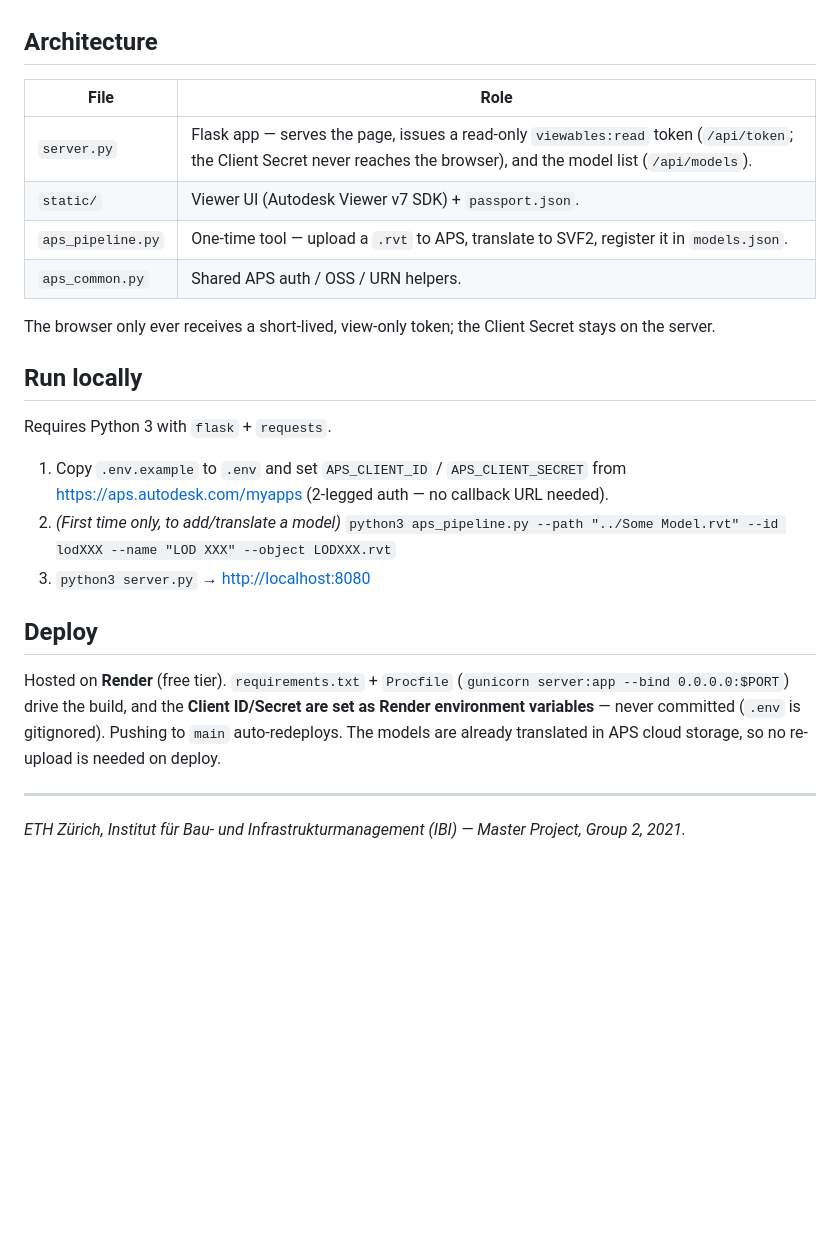
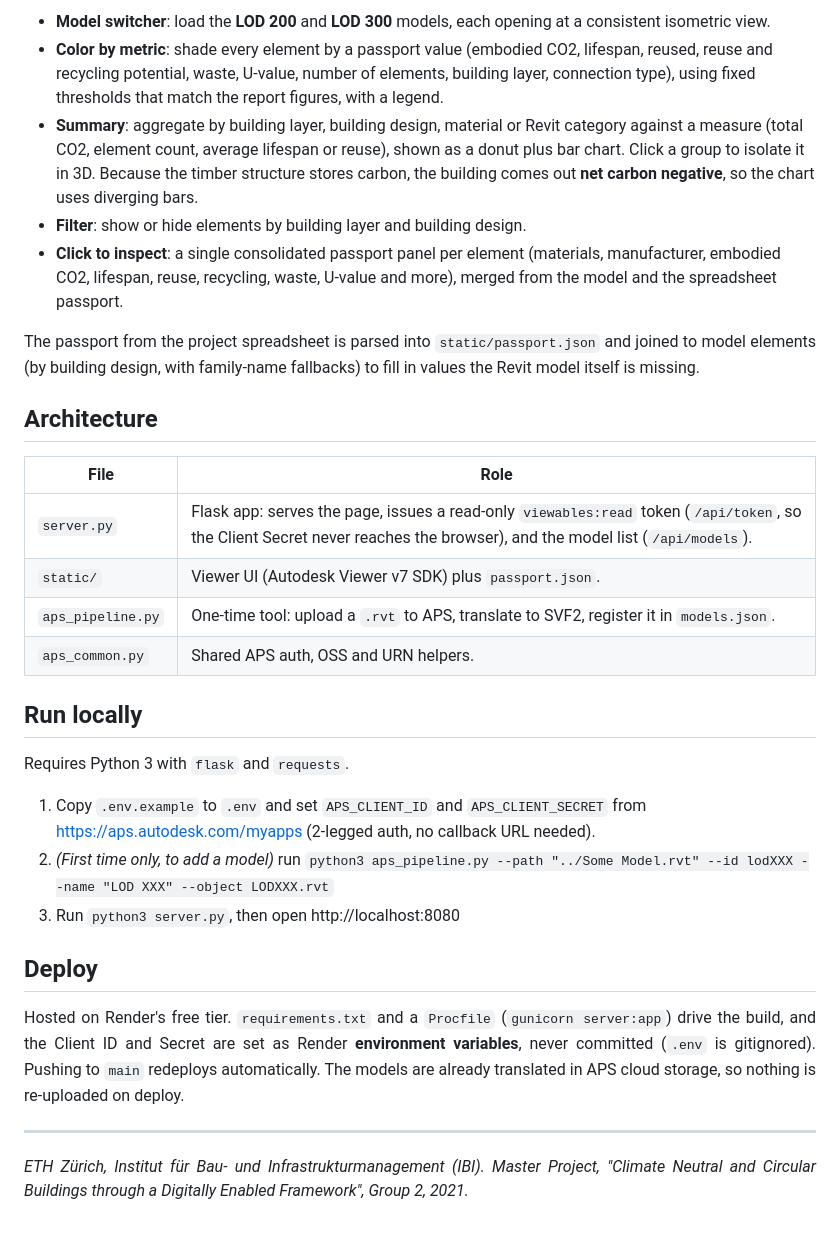
Before and after one commit to Parhamzn/Custom-APS-BIM-Viewer, a Markdown page: README.md, the part around the change printed below. GitHub-like rendering; blank space fills up the shorter version.

```diff
--- a/README.md
+++ b/README.md
@@ -30,33 +73,44 @@ aliases) to fill in data the Revit model itself is missing.
+- **Model switcher**: load the **LOD 200** and **LOD 300** models, each opening at a consistent isometric view.
+- **Color by metric**: shade every element by a passport value (embodied CO2, lifespan, reused, reuse and recycling potential, waste, U-value, number of elements, building layer, connection type), using fixed thresholds that match the report figures, with a legend.
+- **Summary**: aggregate by building layer, building design, material or Revit category against a measure (total CO2, element count, average lifespan or reuse), shown as a donut plus bar chart. Click a group to isolate it in 3D. Because the timber structure stores carbon, the building comes out **net carbon negative**, so the chart uses diverging bars.
+- **Filter**: show or hide elements by building layer and building design.
+- **Click to inspect**: a single consolidated passport panel per element (materials, manufacturer, embodied CO2, lifespan, reuse, recycling, waste, U-value and more), merged from the model and the spreadsheet passport.
+
+<div align="justify">
+
+The passport from the project spreadsheet is parsed into `static/passport.json` and joined to model elements (by building design, with family-name fallbacks) to fill in values the Revit model itself is missing.
+
+</div>
 
 ## Architecture
 
 | File | Role |
 |------|------|
-| `server.py` | Flask app — serves the page, issues a read-only `viewables:read` token (`/api/token`; the Client Secret never reaches the browser), and the model list (`/api/models`). |
-| `static/` | Viewer UI (Autodesk Viewer v7 SDK) + `passport.json`. |
-| `aps_pipeline.py` | One-time tool — upload a `.rvt` to APS, translate to SVF2, register it in `models.json`. |
-| `aps_common.py` | Shared APS auth / OSS / URN helpers. |
-
-The browser only ever receives a short-lived, view-only token; the Client Secret stays on the
-server.
+| `server.py` | Flask app: serves the page, issues a read-only `viewables:read` token (`/api/token`, so the Client Secret never reaches the browser), and the model list (`/api/models`). |
+| `static/` | Viewer UI (Autodesk Viewer v7 SDK) plus `passport.json`. |
+| `aps_pipeline.py` | One-time tool: upload a `.rvt` to APS, translate to SVF2, register it in `models.json`. |
+| `aps_common.py` | Shared APS auth, OSS and URN helpers. |
 
 ## Run locally
 
-Requires Python 3 with `flask` + `requests`.
+Requires Python 3 with `flask` and `requests`.
 
-1. Copy `.env.example` to `.env` and set `APS_CLIENT_ID` / `APS_CLIENT_SECRET` from
-   <https://aps.autodesk.com/myapps> (2-legged auth — no callback URL needed).
-2. *(First time only, to add/translate a model)* `python3 aps_pipeline.py --path "../Some Model.rvt" --id lodXXX --name "LOD XXX" --object LODXXX.rvt`
-3. `python3 server.py` → <http://localhost:8080>
+1. Copy `.env.example` to `.env` and set `APS_CLIENT_ID` and `APS_CLIENT_SECRET` from https://aps.autodesk.com/myapps (2-legged auth, no callback URL needed).
+2. *(First time only, to add a model)* run `python3 aps_pipeline.py --path "../Some Model.rvt" --id lodXXX --name "LOD XXX" --object LODXXX.rvt`
+3. Run `python3 server.py`, then open http://localhost:8080
 
 ## Deploy
 
-Hosted on **Render** (free tier). `requirements.txt` + `Procfile`
-(`gunicorn server:app --bind 0.0.0.0:$PORT`) drive the build, and the **Client ID/Secret are
-set as Render environment variables** — never committed (`.env` is gitignored). Pushing to
-`main` auto-redeploys. The models are already translated in APS cloud storage, so no re-upload
-is needed on deploy.
+<div align="justify">
+
+Hosted on Render's free tier. `requirements.txt` and a `Procfile` (`gunicorn server:app`) drive the build, and the Client ID and Secret are set as Render **environment variables**, never committed (`.env` is gitignored). Pushing to `main` redeploys automatically. The models are already translated in APS cloud storage, so nothing is re-uploaded on deploy.
+
+</div>
 
 ---
 
-*ETH Zürich, Institut für Bau- und Infrastrukturmanagement (IBI) — Master Project, Group 2, 2021.*
+<div align="justify">
+
+*ETH Zürich, Institut für Bau- und Infrastrukturmanagement (IBI). Master Project, "Climate Neutral and Circular Buildings through a Digitally Enabled Framework", Group 2, 2021.*
+
+</div>
```
Also changed, not shown: other parts of README.md (+66 -23 lines), docs/component-framework.png (added), docs/equilibres-vs-flexilibres.png (added), docs/hero-render.jpeg (added), docs/vision-circularity.png (added), docs/viz-lifespan.png (added).
